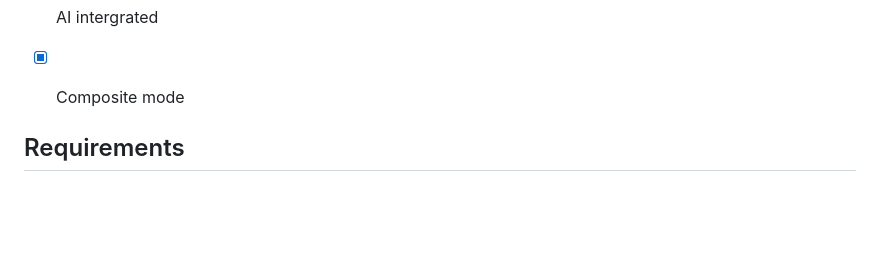
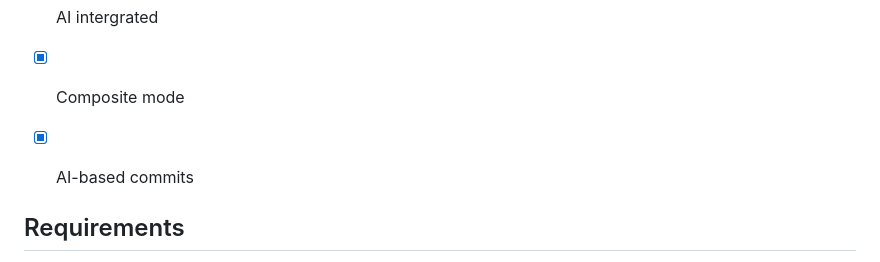
Before and after one commit to timxx/qgitc, a Markdown page: README.md, the part around one of its changes. Drawn GitHub-style; blank space fills up the shorter version.

```diff
--- a/README.md
+++ b/README.md
@@ -22,6 +36,7 @@ A file conflict viewer for git
 - [x] File blame support
 - [x] AI intergrated
 - [x] Composite mode
+- [x] AI-based commits
 
 
 ## Requirements
```
Also changed, not shown: other parts of README.md (+14 -0 lines), screenshots/assistant.png (added), screenshots/blame.png (added), screenshots/commit.png (added), screenshots/main.png (added).
